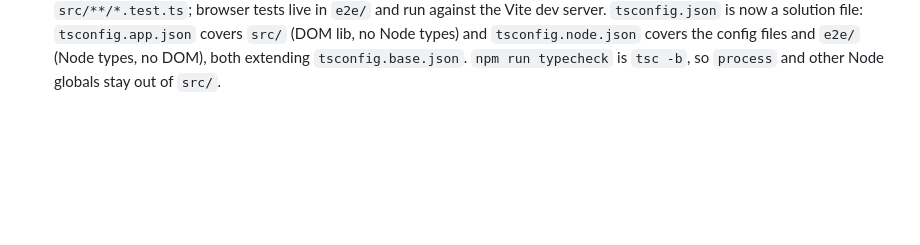
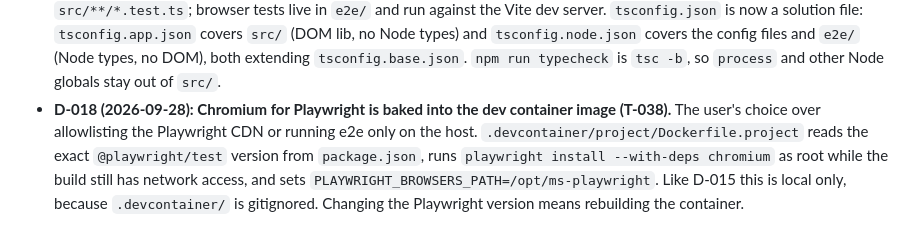
Before and after one commit to RobinStarkgraff/rap-battle, a Markdown page: plan/decisions.md, the part around the change. GitHub-like rendering; blank space fills up the shorter version.

```diff
--- a/plan/decisions.md
+++ b/plan/decisions.md
@@ -78,3 +78,10 @@ and are marked "superseded by D-###".
   types) and `tsconfig.node.json` covers the config files and `e2e/` (Node types, no DOM), both
   extending `tsconfig.base.json`. `npm run typecheck` is `tsc -b`, so `process` and other Node
   globals stay out of `src/`.
+- **D-018 (2026-09-28): Chromium for Playwright is baked into the dev container image (T-038).**
+  The user's choice over allowlisting the Playwright CDN or running e2e only on the host.
+  `.devcontainer/project/Dockerfile.project` reads the exact `@playwright/test` version from
+  `package.json`, runs `playwright install --with-deps chromium` as root while the build still
+  has network access, and sets `PLAYWRIGHT_BROWSERS_PATH=/opt/ms-playwright`. Like D-015 this
+  is local only, because `.devcontainer/` is gitignored. Changing the Playwright version means
+  rebuilding the container.
```
Also changed, not shown: plan/log.md (+5 -0 lines), plan/tasks.md (+1 -1 lines).
